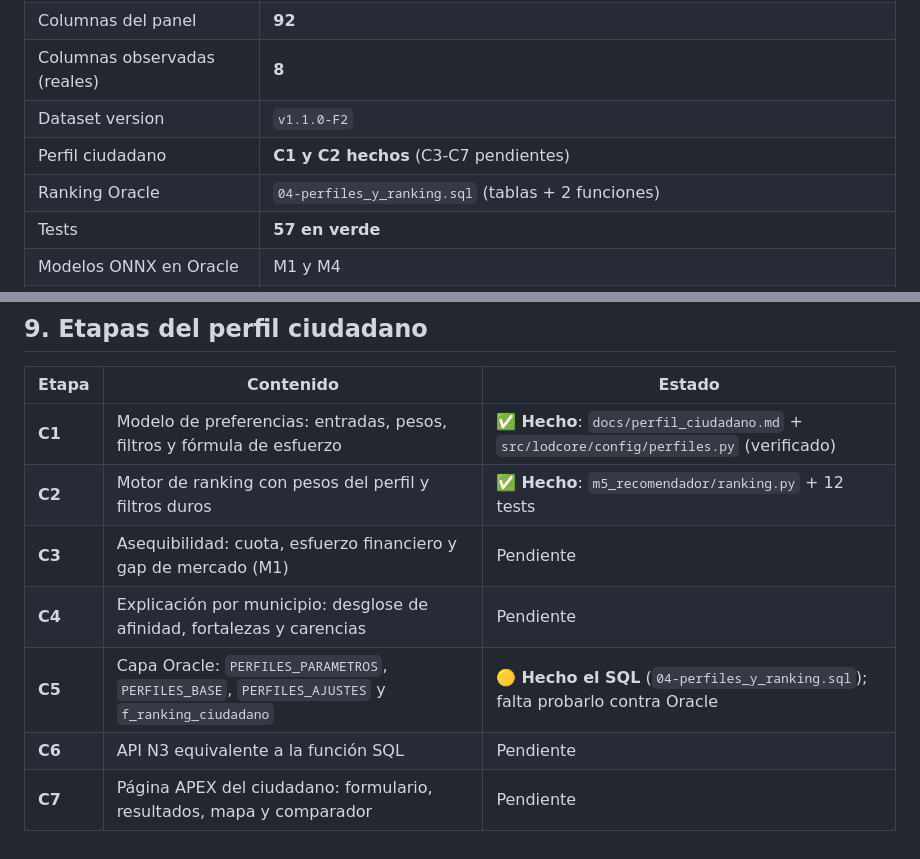
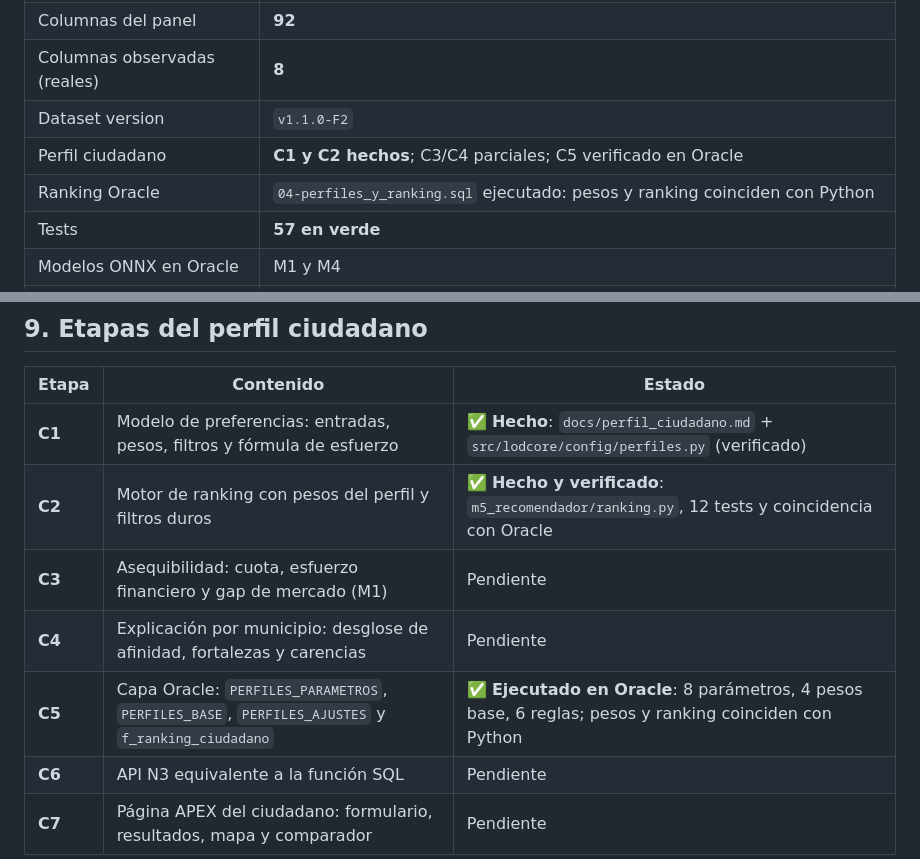
Before and after one commit to AlejandroCuntin/DatathonLodCoreMadrid, a Markdown page: docs/project_context.md, 2 parts joined by grey strips. GitHub-like rendering.

```diff
--- a/docs/project_context.md
+++ b/docs/project_context.md
@@ -26,8 +26,8 @@ y vivienda, y cuánto cuesta ampliar su capacidad.
 | Columnas del panel | **92** |
 | Columnas observadas (reales) | **8** |
 | Dataset version | `v1.1.0-F2` |
-| Perfil ciudadano | **C1 y C2 hechos** (C3-C7 pendientes) |
-| Ranking Oracle | `04-perfiles_y_ranking.sql` (tablas + 2 funciones) |
+| Perfil ciudadano | **C1 y C2 hechos**; C3/C4 parciales; C5 verificado en Oracle |
+| Ranking Oracle | `04-perfiles_y_ranking.sql` ejecutado: pesos y ranking coinciden con Python |
 | Tests | **57 en verde** |
 | Modelos ONNX en Oracle | M1 y M4 |
 | API | `/health`, `/recomendar`, `/whatif`, `/optimizar-presupuesto` |
@@ -194,10 +194,10 @@ Los datos personales **no se almacenan**: se calculan en la sesión.
 | Etapa | Contenido | Estado |
 |---|---|---|
 | **C1** | Modelo de preferencias: entradas, pesos, filtros y fórmula de esfuerzo | ✅ **Hecho**: `docs/perfil_ciudadano.md` + `src/lodcore/config/perfiles.py` (verificado) |
-| **C2** | Motor de ranking con pesos del perfil y filtros duros | ✅ **Hecho**: `m5_recomendador/ranking.py` + 12 tests |
+| **C2** | Motor de ranking con pesos del perfil y filtros duros | ✅ **Hecho y verificado**: `m5_recomendador/ranking.py`, 12 tests y coincidencia con Oracle |
 | **C3** | Asequibilidad: cuota, esfuerzo financiero y gap de mercado (M1) | Pendiente |
 | **C4** | Explicación por municipio: desglose de afinidad, fortalezas y carencias | Pendiente |
-| **C5** | Capa Oracle: `PERFILES_PARAMETROS`, `PERFILES_BASE`, `PERFILES_AJUSTES` y `f_ranking_ciudadano` | 🟡 **Hecho el SQL** (`04-perfiles_y_ranking.sql`); falta probarlo contra Oracle |
+| **C5** | Capa Oracle: `PERFILES_PARAMETROS`, `PERFILES_BASE`, `PERFILES_AJUSTES` y `f_ranking_ciudadano` | ✅ **Ejecutado en Oracle**: 8 parámetros, 4 pesos base, 6 reglas; pesos y ranking coinciden con Python |
 | **C6** | API N3 equivalente a la función SQL | Pendiente |
 | **C7** | Página APEX del ciudadano: formulario, resultados, mapa y comparador | Pendiente |
 
```
Also changed, not shown: other parts of docs/project_context.md (+50 -0 lines).
